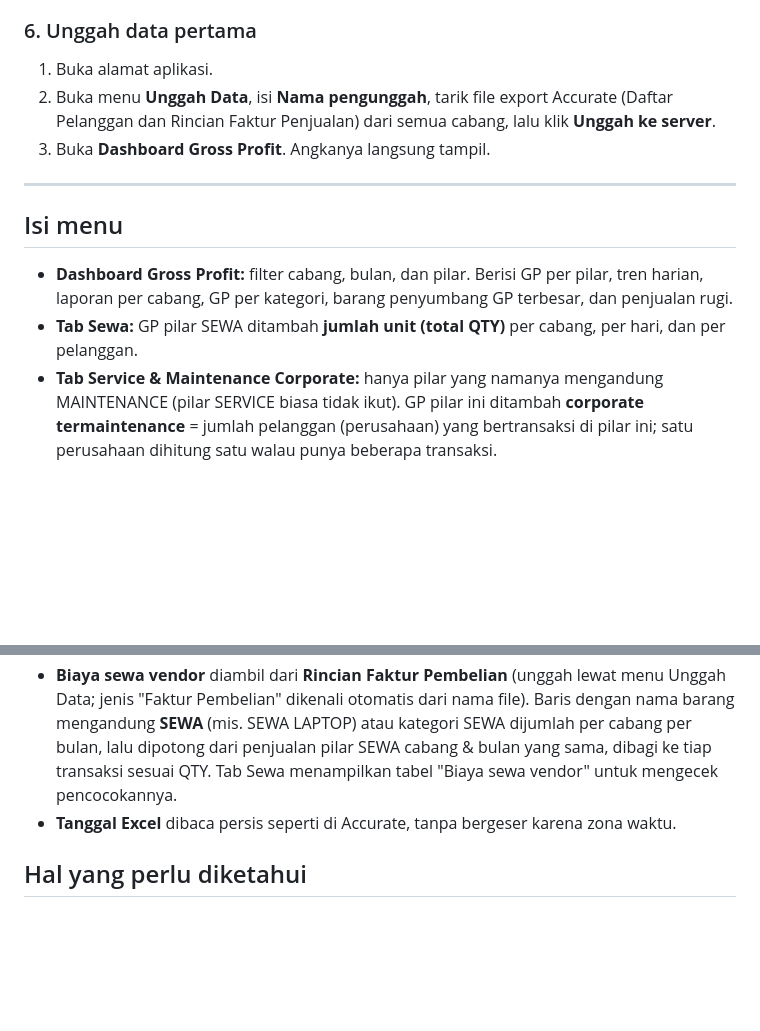
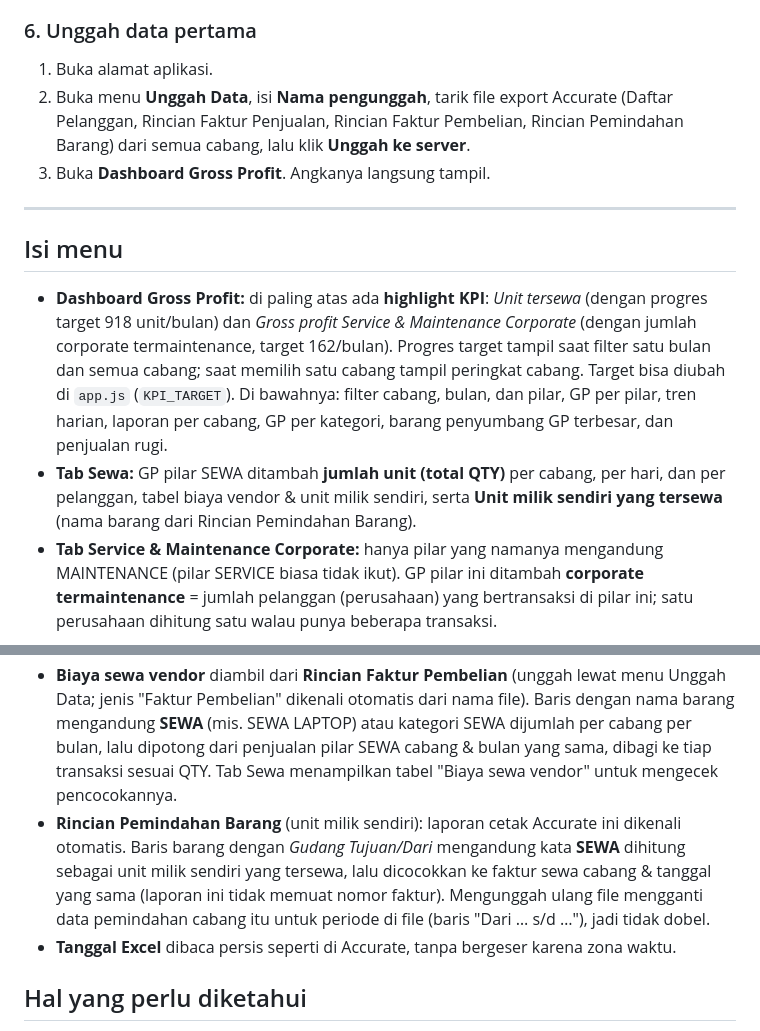
Before and after one commit to nicesoarea17-crypto/Data-center, a Markdown page: README.md, 2 parts joined by grey strips. Drawn GitHub-style; blank space fills up the shorter version.

```diff
--- a/README.md
+++ b/README.md
@@ -68,14 +68,14 @@ Setiap kali file di GitHub diubah, Cloudflare akan memperbarui aplikasinya secar
 
 ### 6. Unggah data pertama
 1. Buka alamat aplikasi.
-2. Buka menu **Unggah Data**, isi **Nama pengunggah**, tarik file export Accurate (Daftar Pelanggan dan Rincian Faktur Penjualan) dari semua cabang, lalu klik **Unggah ke server**.
+2. Buka menu **Unggah Data**, isi **Nama pengunggah**, tarik file export Accurate (Daftar Pelanggan, Rincian Faktur Penjualan, Rincian Faktur Pembelian, Rincian Pemindahan Barang) dari semua cabang, lalu klik **Unggah ke server**.
 3. Buka **Dashboard Gross Profit**. Angkanya langsung tampil.
 
 ---
 
 ## Isi menu
-- **Dashboard Gross Profit:** filter cabang, bulan, dan pilar. Berisi GP per pilar, tren harian, laporan per cabang, GP per kategori, barang penyumbang GP terbesar, dan penjualan rugi.
-- **Tab Sewa:** GP pilar SEWA ditambah **jumlah unit (total QTY)** per cabang, per hari, dan per pelanggan.
+- **Dashboard Gross Profit:** di paling atas ada **highlight KPI**: *Unit tersewa* (dengan progres target 918 unit/bulan) dan *Gross profit Service & Maintenance Corporate* (dengan jumlah corporate termaintenance, target 162/bulan). Progres target tampil saat filter satu bulan dan semua cabang; saat memilih satu cabang tampil peringkat cabang. Target bisa diubah di `app.js` (`KPI_TARGET`). Di bawahnya: filter cabang, bulan, dan pilar, GP per pilar, tren harian, laporan per cabang, GP per kategori, barang penyumbang GP terbesar, dan penjualan rugi.
+- **Tab Sewa:** GP pilar SEWA ditambah **jumlah unit (total QTY)** per cabang, per hari, dan per pelanggan, tabel biaya vendor & unit milik sendiri, serta **Unit milik sendiri yang tersewa** (nama barang dari Rincian Pemindahan Barang).
 - **Tab Service & Maintenance Corporate:** hanya pilar yang namanya mengandung MAINTENANCE (pilar SERVICE biasa tidak ikut). GP pilar ini ditambah **corporate termaintenance** = jumlah pelanggan (perusahaan) yang bertransaksi di pilar ini; satu perusahaan dihitung satu walau punya beberapa transaksi.
 
 ## Unduh Laporan (rekonsiliasi dengan Accurate)
@@ -101,6 +101,7 @@ Setelah dipasang, penghapusan wajib memasukkan PIN. Untuk mematikan PIN: `delete
 - **Saling melengkapi:** faktur mendapat No WA, kecamatan, kota, dan referensi dari Data Pelanggan. Pelanggan mendapat riwayat transaksi (jumlah faktur, total belanja, total GP, faktur terakhir) dari faktur.
 - **Gross Profit = TOTAL HARGA − HARGA BELI − biaya sewa vendor.** HARGA BELI diambil dari faktur penjualan.
 - **Biaya sewa vendor** diambil dari **Rincian Faktur Pembelian** (unggah lewat menu Unggah Data; jenis "Faktur Pembelian" dikenali otomatis dari nama file). Baris dengan nama barang mengandung **SEWA** (mis. SEWA LAPTOP) atau kategori SEWA dijumlah per cabang per bulan, lalu dipotong dari penjualan pilar SEWA cabang & bulan yang sama, dibagi ke tiap transaksi sesuai QTY. Tab Sewa menampilkan tabel "Biaya sewa vendor" untuk mengecek pencocokannya.
+- **Rincian Pemindahan Barang** (unit milik sendiri): laporan cetak Accurate ini dikenali otomatis. Baris barang dengan *Gudang Tujuan/Dari* mengandung kata **SEWA** dihitung sebagai unit milik sendiri yang tersewa, lalu dicocokkan ke faktur sewa cabang & tanggal yang sama (laporan ini tidak memuat nomor faktur). Mengunggah ulang file mengganti data pemindahan cabang itu untuk periode di file (baris "Dari … s/d …"), jadi tidak dobel.
 - **Tanggal Excel** dibaca persis seperti di Accurate, tanpa bergeser karena zona waktu.
 
 ## Hal yang perlu diketahui
```
